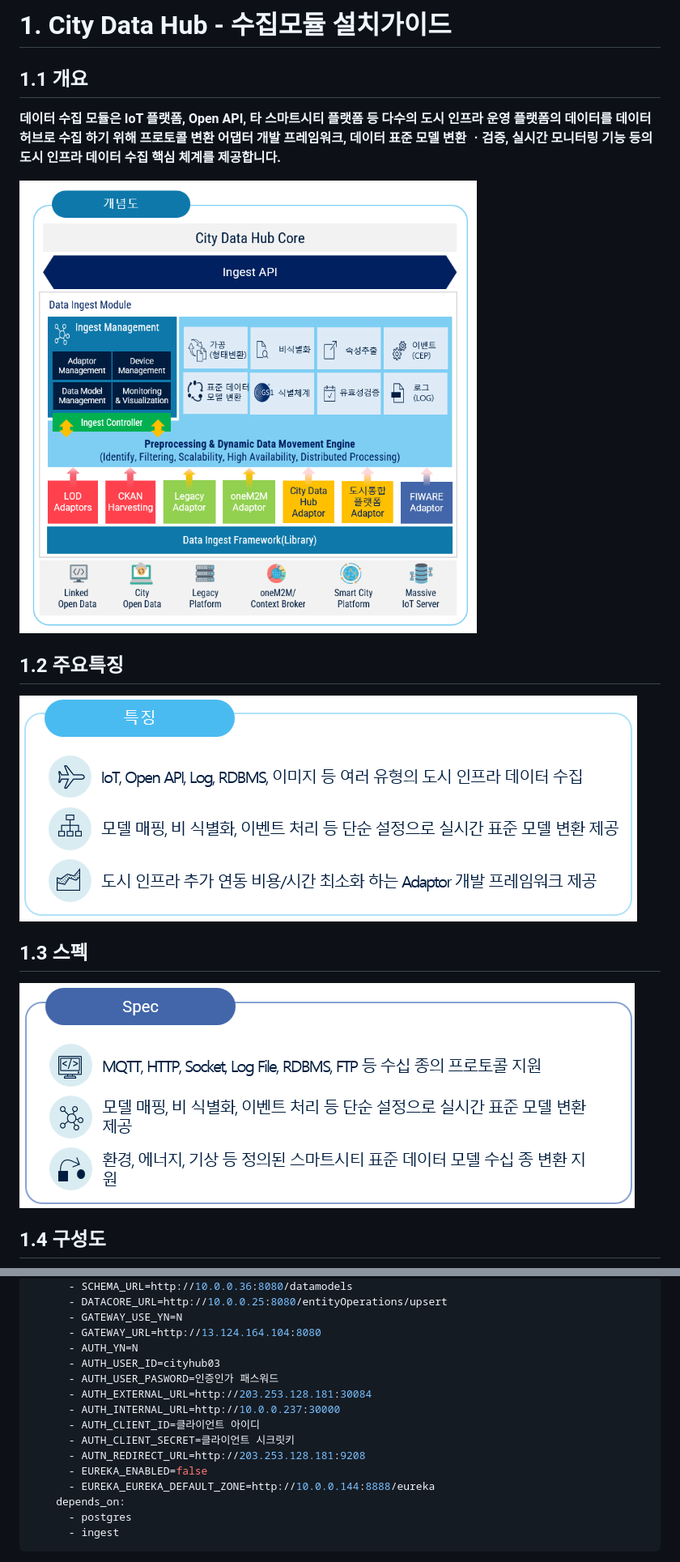
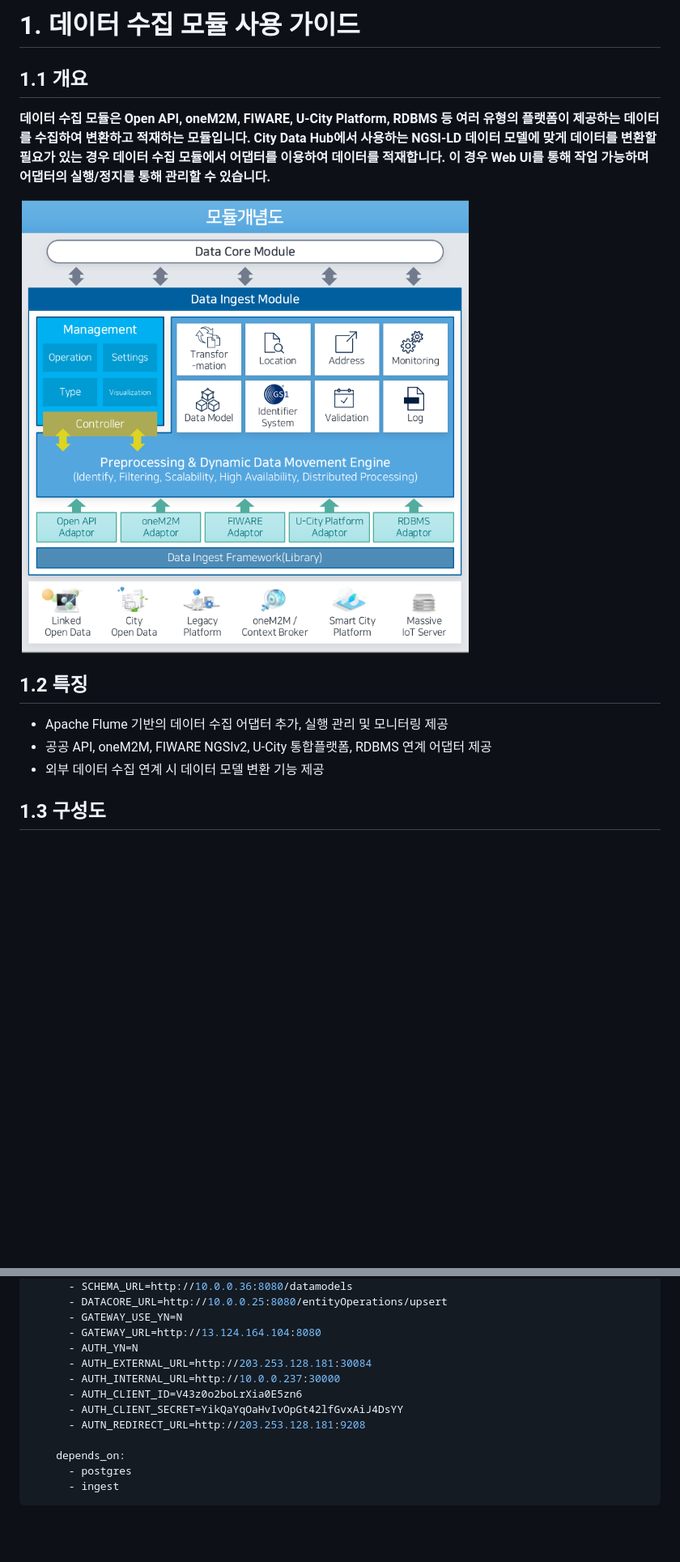
Before and after one commit to IoTKETI/citydatahub_data_ingest_module, a Markdown page: README.md, 2 parts joined by grey strips. Shown: that part at 81% size. Rendered like a GitHub page; pictures changed too: images/개념도.png; blank space fills up the shorter version.

```diff
--- a/README.md
+++ b/README.md
@@ -1,22 +1,18 @@
-# 1. City Data Hub - 수집모듈 설치가이드
+# 1. 데이터 수집 모듈 사용 가이드
 
 ## 1.1 개요
 
-**데이터 수집 모듈은 IoT 플랫폼, Open API, 타 스마트시티 플랫폼 등 다수의 도시 인프라 운영 플랫폼의 데이터를 데이터 허브로 수집 하기 위해 프로토콜 변환 어댑터 개발 프레임워크, 데이터 표준 모델 변환 ㆍ검증, 실시간 모니터링 기능 등의 도시 인프라 데이터 수집 핵심 체계를 제공합니다.**
-
+**데이터 수집 모듈은 Open API, oneM2M, FIWARE, U-City Platform, RDBMS 등 여러 유형의 플랫폼이 제공하는 데이터를 수집하여 변환하고 적재하는 모듈입니다. City Data Hub에서 사용하는 NGSI-LD 데이터 모델에 맞게 데이터를 변환할 필요가 있는 경우 데이터 수집 모듈에서 어댑터를 이용하여 데이터를 적재합니다. 이 경우 Web UI를 통해 작업 가능하며 어댑터의 실행/정지를 통해 관리할 수 있습니다.**
 
 ![개념도](./images/개념도.png)
 
-## 1.2 주요특징
+## 1.2 특징
 
-![개념도](./images/특징.png)
+- Apache Flume 기반의 데이터 수집 어댑터 추가, 실행 관리 및 모니터링 제공
+- 공공 API, oneM2M, FIWARE NGSIv2, U-City 통합플랫폼, RDBMS 연계 어댑터 제공
+- 외부 데이터 수집 연계 시 데이터 모델 변환 기능 제공
 
-## 1.3 스펙
-
-![개념도](./images/스펙.png)
-
-
-## 1.4 구성도
+## 1.3 구성도
 
 ![구성도](./images/구성도.png)
 
@@ -236,15 +226,12 @@ services:
       - GATEWAY_USE_YN=N
       - GATEWAY_URL=http://13.124.164.104:8080
       - AUTH_YN=N
-      - AUTH_USER_ID=cityhub03
-      - AUTH_USER_PASWORD=인증인가 패스워드
       - AUTH_EXTERNAL_URL=http://203.253.128.181:30084
       - AUTH_INTERNAL_URL=http://10.0.0.237:30000
-      - AUTH_CLIENT_ID=클라이언트 아이디
-      - AUTH_CLIENT_SECRET=클라이언트 시크릿키
+      - AUTH_CLIENT_ID=V43z0o2boLrXia0E5zn6
+      - AUTH_CLIENT_SECRET=YikQaYqOaHvIvOpGt42lfGvxAiJ4DsYY
       - AUTN_REDIRECT_URL=http://203.253.128.181:9208
-      - EUREKA_ENABLED=false
-      - EUREKA_EUREKA_DEFAULT_ZONE=http://10.0.0.144:8888/eureka
+
     depends_on:
       - postgres
       - ingest
```
Also changed, not shown: other parts of README.md (+2 -8 lines), images/구성도.png, 5 other files.
